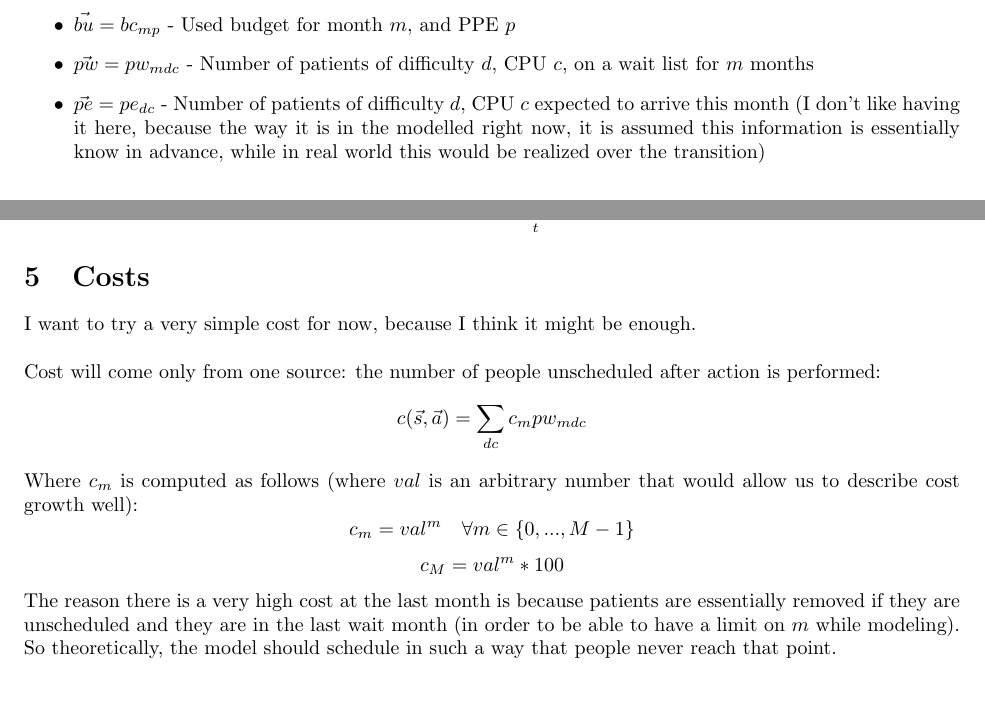
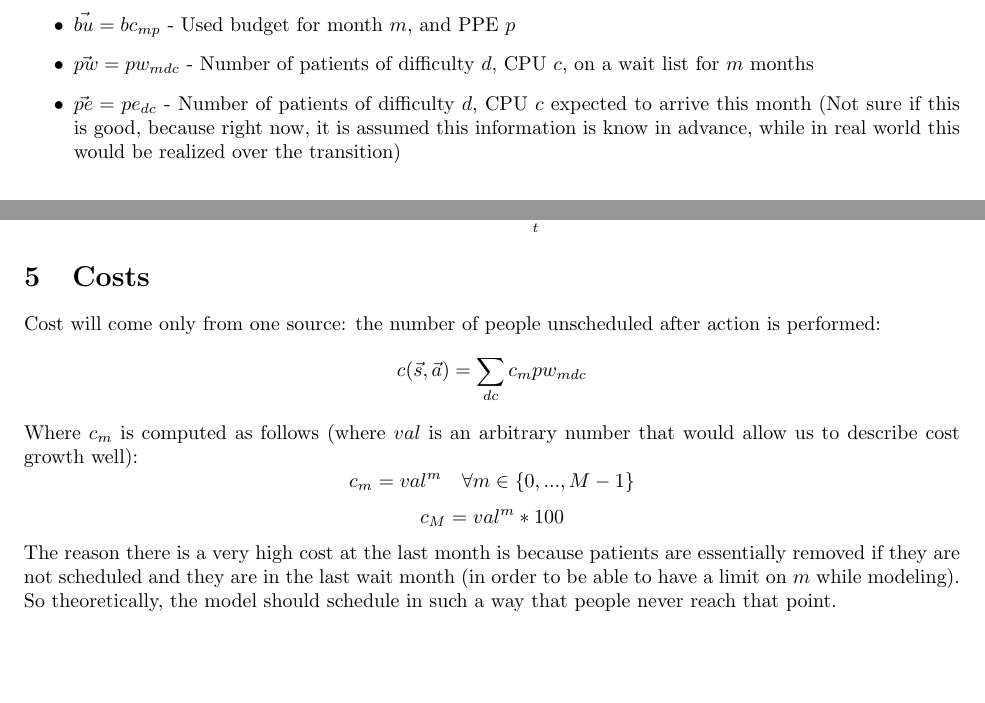
Before and after one commit to Konstantin-Volodin/UOttawa-Dynamic-Knapsack-Problem-Python, a LaTeX document (Manuscript/Manuscript.tex): two parts of pages 1 and 2 of 2, joined at a grey line, cut so that both start at the same text. Compiled offline with pdfLaTeX.

Commit message:
changed some wording

```diff
--- a/Manuscript/Manuscript.tex
+++ b/Manuscript/Manuscript.tex
@@ -23,7 +23,7 @@ State space is defined by current budget for various PPEs for future month, amou
     \item $\vec{bc} = bc_{mp}$ - Expected budget for month $m$, and PPE $p$
     \item $\vec{bu} = bc_{mp}$ - Used budget for month $m$, and PPE $p$
     \item $\vec{pw} = pw_{mdc}$ - Number of patients of difficulty $d$, CPU $c$, on a wait list for $m$ months
-    \item $\vec{pe} = pe_{dc}$ - Number of patients of difficulty $d$, CPU $c$ expected to arrive this month (I don't like having it here, because the way it is in the modelled right now, it is assumed this information is essentially know in advance, while in real world this would be realized over the transition)
+    \item $\vec{pe} = pe_{dc}$ - Number of patients of difficulty $d$, CPU $c$ expected to arrive this month (Not sure if this is good, because right now, it is assumed this information is know in advance, while in real world this would be realized over the transition)
 \end{itemize}
 
 \section{Action Sets}
@@ -59,12 +59,11 @@ These two sources of uncertainty only deal with $pe_{dc}$ and $pw_{mdc}$ part of
 \end{itemize}
 
 \section{Costs}
-I want to try a very simple cost for now, because I think it might be enough. \\\\
 Cost will come only from one source: the number of people unscheduled after action is performed:
 \[ c(\vec{s}, \vec{a}) = \sum_{dc} c_m pw_{mdc} \]
 Where $c_m$ is computed as follows (where $val$ is an arbitrary number that would allow us to describe cost growth well):
 	\[ c_{m} = val^m \quad \forall m \in \{ 0, ..., M-1 \} \]
 	\[ c_{M} = val^m * 100  \]
-The reason there is a very high cost at the last month is because patients are essentially removed if they are unscheduled and they are in the last wait month (in order to be able to have a limit on $m$ while modeling). So theoretically, the model should schedule in such a way that people never reach that point.
+The reason there is a very high cost at the last month is because patients are essentially removed if they are not scheduled and they are in the last wait month (in order to be able to have a limit on $m$ while modeling). So theoretically, the model should schedule in such a way that people never reach that point.
 
 \end{document}
```
Also changed, not shown: Manuscript/Manuscript.pdf, 2 other files.
